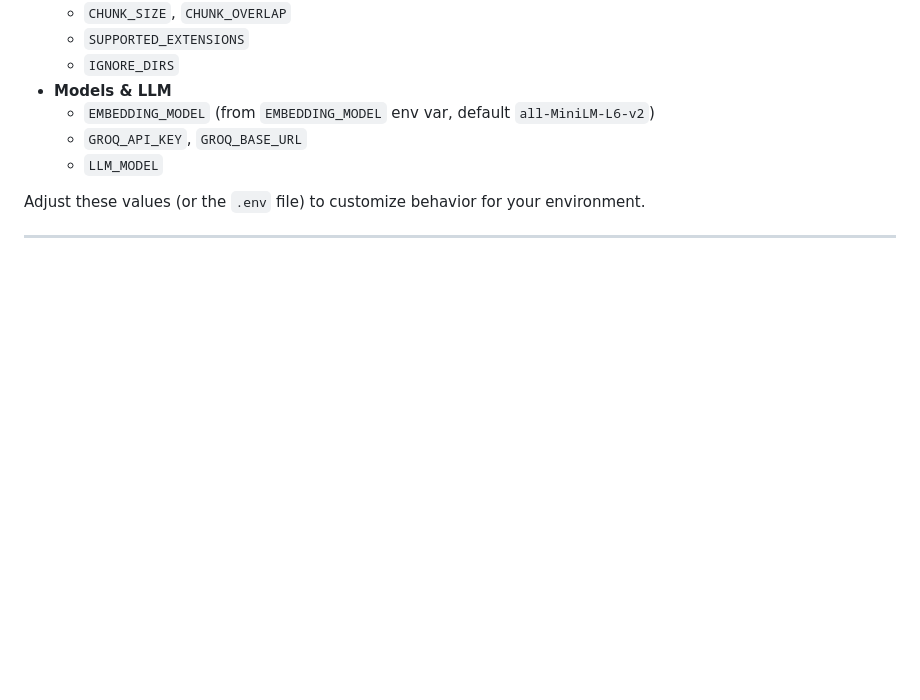
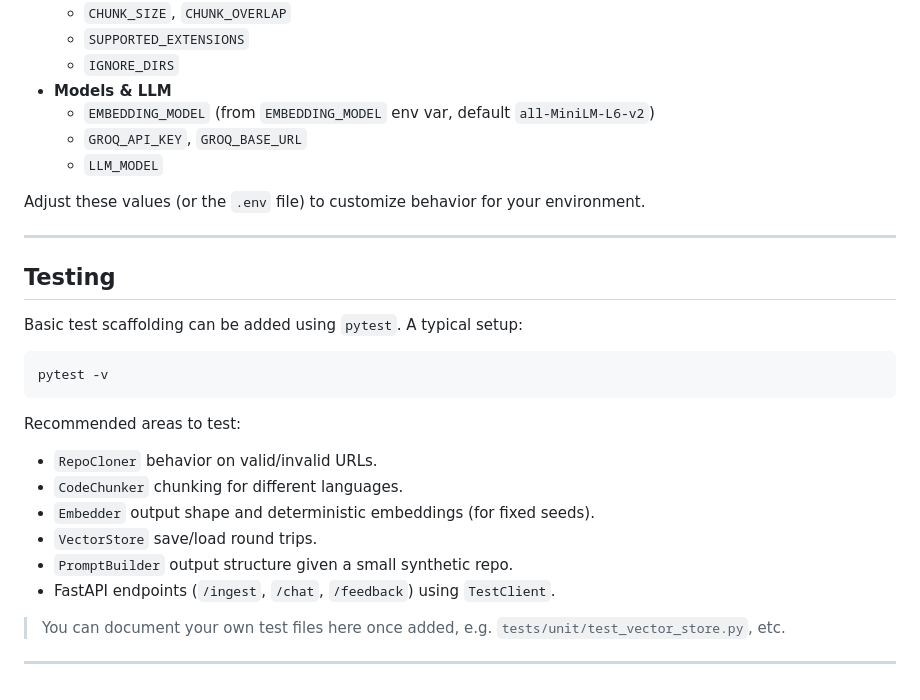
Before and after one commit to Hanan-Abbas/Codebase-Analyzer-Using-RAG, a Markdown page: README.md, the part around the change. GitHub-like rendering; blank space fills up the shorter version.

````diff
--- a/README.md
+++ b/README.md
@@ -331,3 +331,24 @@ All core configuration lives in `config/settings.py`:
 Adjust these values (or the `.env` file) to customize behavior for your environment.
 
 ---
+
+## Testing
+
+Basic test scaffolding can be added using `pytest`. A typical setup:
+
+```bash
+pytest -v
+```
+
+Recommended areas to test:
+
+- `RepoCloner` behavior on valid/invalid URLs.
+- `CodeChunker` chunking for different languages.
+- `Embedder` output shape and deterministic embeddings (for fixed seeds).
+- `VectorStore` save/load round trips.
+- `PromptBuilder` output structure given a small synthetic repo.
+- FastAPI endpoints (`/ingest`, `/chat`, `/feedback`) using `TestClient`.
+
+> You can document your own test files here once added, e.g. `tests/unit/test_vector_store.py`, etc.
+
+---
````
